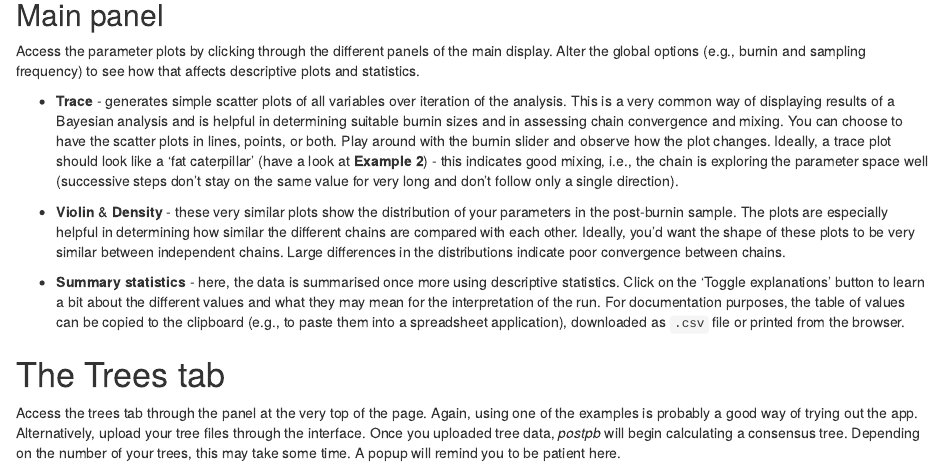
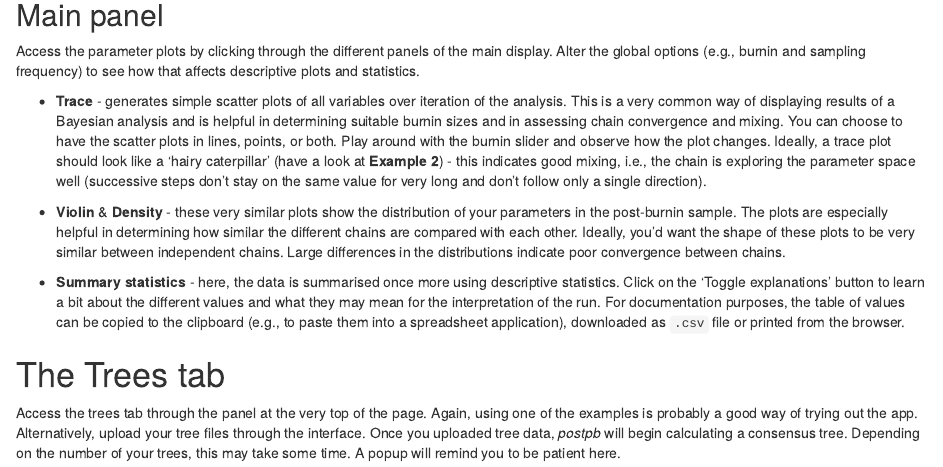
Before and after one commit to gerthmicha/postpb, an R Markdown document (docs/index.Rmd): the page in a window 1100 px wide, from 1410 px down. Rendered offline with R 4.5, knitr and Pandoc, with nearby package versions; drawn as R Markdown's standard HTML page in place of the format the file asks for.

Commit message:
fat caterpillar -> hairy caterpillar

```diff
--- a/docs/index.Rmd
+++ b/docs/index.Rmd
@@ -55,7 +55,7 @@ In the sidebar to the left, the following global options (i.e., applying to all
 
 Access the parameter plots by clicking through the different panels of the main display. Alter the global options (e.g., burnin and sampling frequency) to see how that affects descriptive plots and statistics.
 
--   **Trace** - generates simple scatter plots of all variables over iteration of the analysis. This is a very common way of displaying results of a Bayesian analysis and is helpful in determining suitable burnin sizes and in assessing chain convergence and mixing. You can choose to have the scatter plots in lines, points, or both. Play around with the burnin slider and observe how the plot changes. Ideally, a trace plot should look like a 'fat caterpillar' (have a look at **Example 2**) - this indicates good mixing, i.e., the chain is exploring the parameter space well (successive steps don't stay on the same value for very long and don't follow only a single direction).
+-   **Trace** - generates simple scatter plots of all variables over iteration of the analysis. This is a very common way of displaying results of a Bayesian analysis and is helpful in determining suitable burnin sizes and in assessing chain convergence and mixing. You can choose to have the scatter plots in lines, points, or both. Play around with the burnin slider and observe how the plot changes. Ideally, a trace plot should look like a 'hairy caterpillar' (have a look at **Example 2**) - this indicates good mixing, i.e., the chain is exploring the parameter space well (successive steps don't stay on the same value for very long and don't follow only a single direction).
 
 -   **Violin** & **Density** - these very similar plots show the distribution of your parameters in the post-burnin sample. The plots are especially helpful in determining how similar the different chains are compared with each other. Ideally, you'd want the shape of these plots to be very similar between independent chains. Large differences in the distributions indicate poor convergence between chains.
 
```
